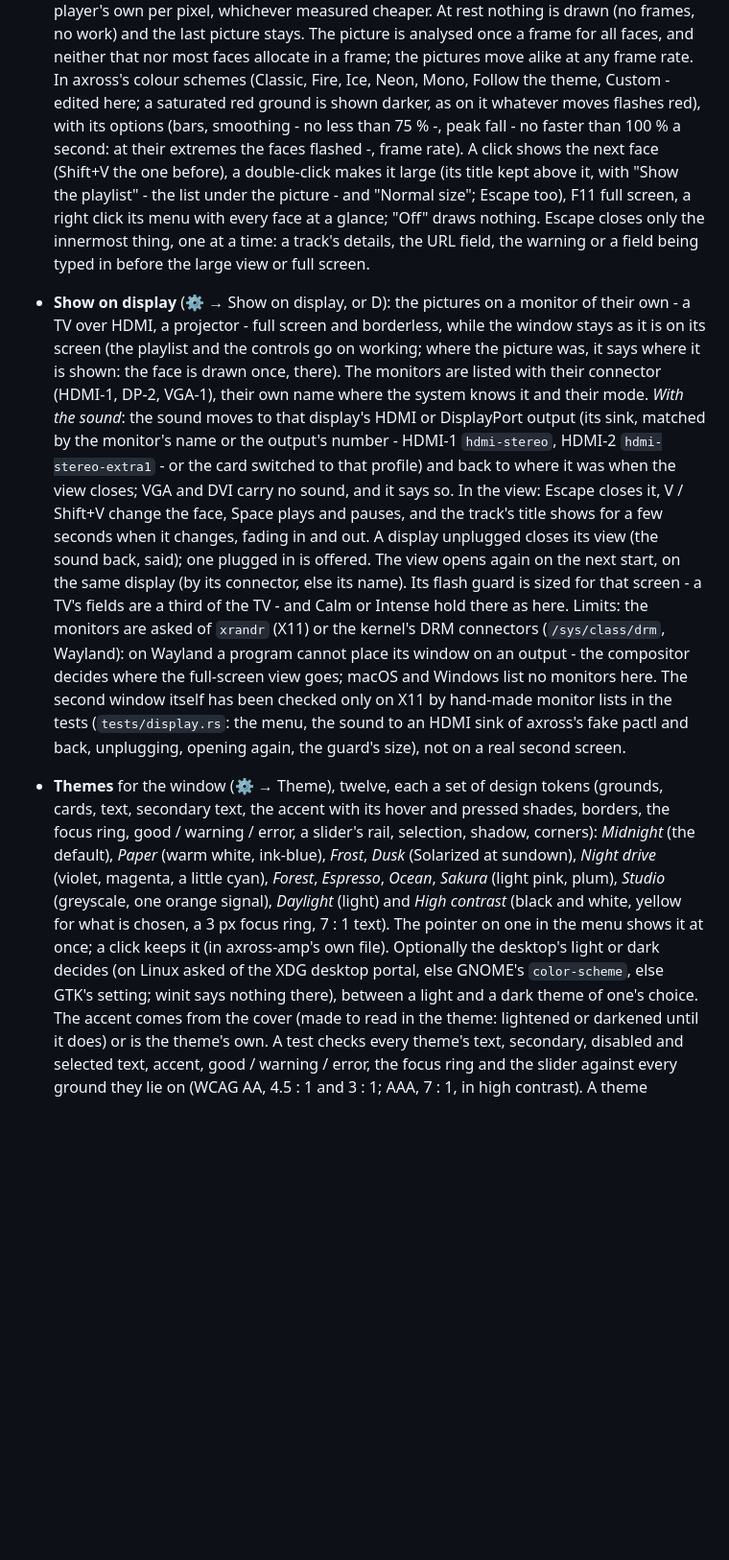
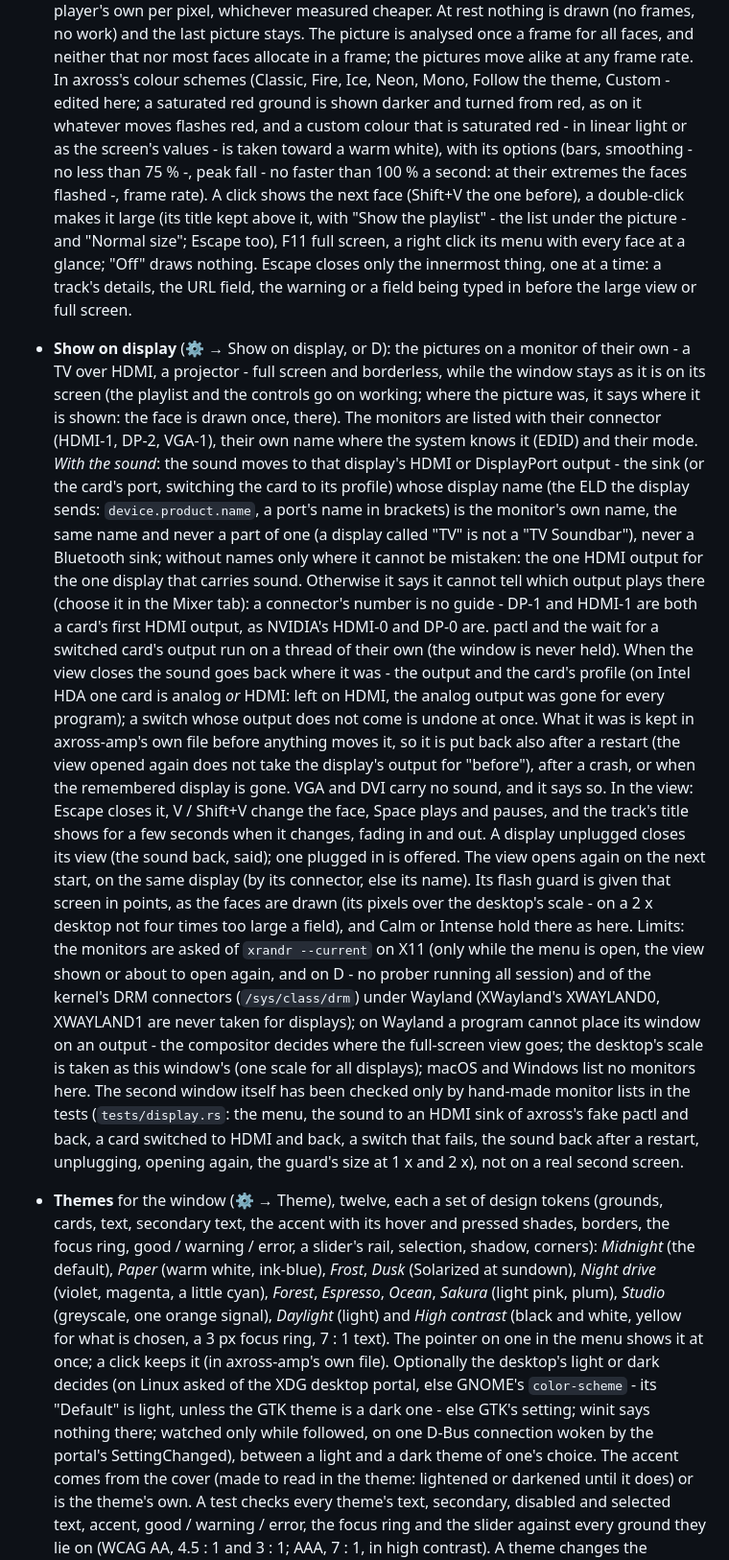
Before and after one commit to c0decave/axross-amp, a Markdown page: README.md, the part around one of its changes. Shown at 96% size. Rendered like a GitHub page; blank space fills up the shorter version.

```diff
--- a/README.md
+++ b/README.md
@@ -118,7 +118,9 @@ picture is made by `AMP_DEMO_TRACK=… cargo test --test ui -- --ignored`.</sub>
   frame for all faces, and neither that nor most faces allocate in a frame; the
   pictures move alike at any frame rate. In axross's colour schemes (Classic, Fire,
   Ice, Neon, Mono, Follow the theme, Custom - edited here; a saturated red ground is
-  shown darker, as on it whatever moves flashes red), with its options (bars,
+  shown darker and turned from red, as on it whatever moves flashes red, and
+  a custom colour that is saturated red - in linear light or as the screen's
+  values - is taken toward a warm white), with its options (bars,
   smoothing - no less than 75 % -, peak fall - no faster than 100 % a second: at
   their extremes the faces flashed -, frame rate). A click shows the next face (Shift+V the one
   before), a double-click makes it large (its title kept above it, with "Show the
@@ -134,25 +136,45 @@ picture is made by `AMP_DEMO_TRACK=… cargo test --test ui -- --ignored`.</sub>
   controls go on working; where the picture was, it says where it is
   shown: the face is drawn once, there). The monitors are listed with their
   connector (HDMI-1, DP-2, VGA-1), their own name where the system knows it
-  and their mode. *With the sound*: the sound moves to that display's HDMI
-  or DisplayPort output (its sink, matched by the monitor's name or the
-  output's number - HDMI-1 `hdmi-stereo`, HDMI-2 `hdmi-stereo-extra1` - or
-  the card switched to that profile) and back to where it was when the view
-  closes; VGA and DVI carry no sound, and it says so. In the view: Escape
-  closes it, V / Shift+V change the face, Space plays and pauses, and the
-  track's title shows for a few seconds when it changes, fading in and out.
-  A display unplugged closes its view (the sound back, said); one plugged
-  in is offered. The view opens again on the next start, on the same
-  display (by its connector, else its name). Its flash guard is sized for
-  that screen - a TV's fields are a third of the TV - and Calm or Intense
-  hold there as here. Limits: the monitors are asked of `xrandr` (X11) or
-  the kernel's DRM connectors (`/sys/class/drm`, Wayland): on Wayland a
-  program cannot place its window on an output - the compositor decides
-  where the full-screen view goes; macOS and Windows list no monitors here.
-  The second window itself has been checked only on X11 by hand-made
-  monitor lists in the tests (`tests/display.rs`: the menu, the sound to an
-  HDMI sink of axross's fake pactl and back, unplugging, opening again, the
-  guard's size), not on a real second screen.
+  (EDID) and their mode. *With the sound*: the sound moves to that display's
+  HDMI or DisplayPort output - the sink (or the card's port, switching the
+  card to its profile) whose display name (the ELD the display sends:
+  `device.product.name`, a port's name in brackets) is the monitor's own
+  name, the same name and never a part of one (a display called "TV" is not
+  a "TV Soundbar"), never a Bluetooth sink; without names only where it
+  cannot be mistaken: the one HDMI output for the one display that carries
+  sound. Otherwise it says it cannot tell which output plays there (choose
+  it in the Mixer tab): a connector's number is no guide - DP-1 and HDMI-1
+  are both a card's first HDMI output, as NVIDIA's HDMI-0 and DP-0 are.
+  pactl and the wait for a switched card's output run on a thread of their
+  own (the window is never held). When the view closes the sound goes back
+  where it was - the output and the card's profile (on Intel HDA one card
+  is analog *or* HDMI: left on HDMI, the analog output was gone for every
+  program); a switch whose output does not come is undone at once. What it
+  was is kept in axross-amp's own file before anything moves it, so it is
+  put back also after a restart (the view opened again does not take the
+  display's output for "before"), after a crash, or when the remembered
+  display is gone. VGA and DVI carry no sound, and it says so. In the view:
+  Escape closes it, V / Shift+V change the face, Space plays and pauses, and
+  the track's title shows for a few seconds when it changes, fading in and
+  out. A display unplugged closes its view (the sound back, said); one
+  plugged in is offered. The view opens again on the next start, on the
+  same display (by its connector, else its name). Its flash guard is given
+  that screen in points, as the faces are drawn (its pixels over the
+  desktop's scale - on a 2 x desktop not four times too large a field), and
+  Calm or Intense hold there as here. Limits: the monitors are asked of
+  `xrandr --current` on X11 (only while the menu is open, the view shown or
+  about to open again, and on D - no prober running all session) and of the
+  kernel's DRM connectors (`/sys/class/drm`) under Wayland (XWayland's
+  XWAYLAND0, XWAYLAND1 are never taken for displays); on Wayland a program
+  cannot place its window on an output - the compositor decides where the
+  full-screen view goes; the desktop's scale is taken as this window's
+  (one scale for all displays); macOS and Windows list no monitors here.
+  The second window itself has been checked only by hand-made monitor
+  lists in the tests (`tests/display.rs`: the menu, the sound to an HDMI
+  sink of axross's fake pactl and back, a card switched to HDMI and back,
+  a switch that fails, the sound back after a restart, unplugging, opening
+  again, the guard's size at 1 x and 2 x), not on a real second screen.
 - **Themes** for the window (⚙ → Theme), twelve, each a set of design tokens
   (grounds, cards, text, secondary text, the accent with its hover and pressed
   shades, borders, the focus ring, good / warning / error, a slider's rail,
@@ -163,8 +185,10 @@ picture is made by `AMP_DEMO_TRACK=… cargo test --test ui -- --ignored`.</sub>
   contrast* (black and white, yellow for what is chosen, a 3 px focus ring, 7 : 1
   text). The pointer on one in the menu shows it at once; a click keeps it (in
   axross-amp's own file). Optionally the desktop's light or dark decides (on Linux
-  asked of the XDG desktop portal, else GNOME's `color-scheme`, else GTK's setting;
-  winit says nothing there), between
+  asked of the XDG desktop portal, else GNOME's `color-scheme` - its "Default"
+  is light, unless the GTK theme is a dark one - else GTK's setting; winit says
+  nothing there; watched only while followed, on one D-Bus connection woken by
+  the portal's SettingChanged), between
   a light and a dark theme of one's choice. The accent comes from the cover (made
   to read in the theme: lightened or darkened until it does) or is the theme's
   own. A test checks every theme's text, secondary, disabled and selected text,
```
Also changed, not shown: other parts of README.md (+80 -53 lines), docs/designs.png, 2 other files.
